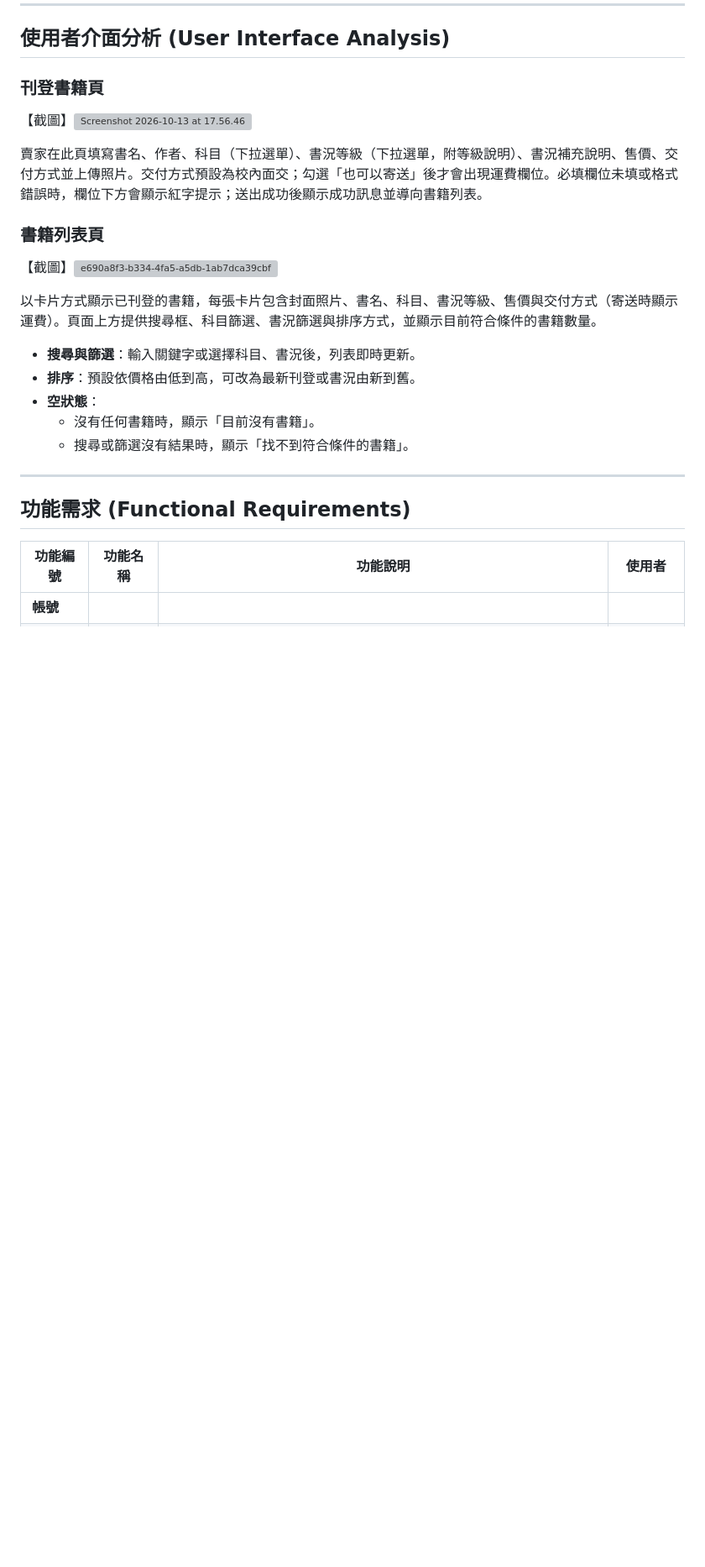
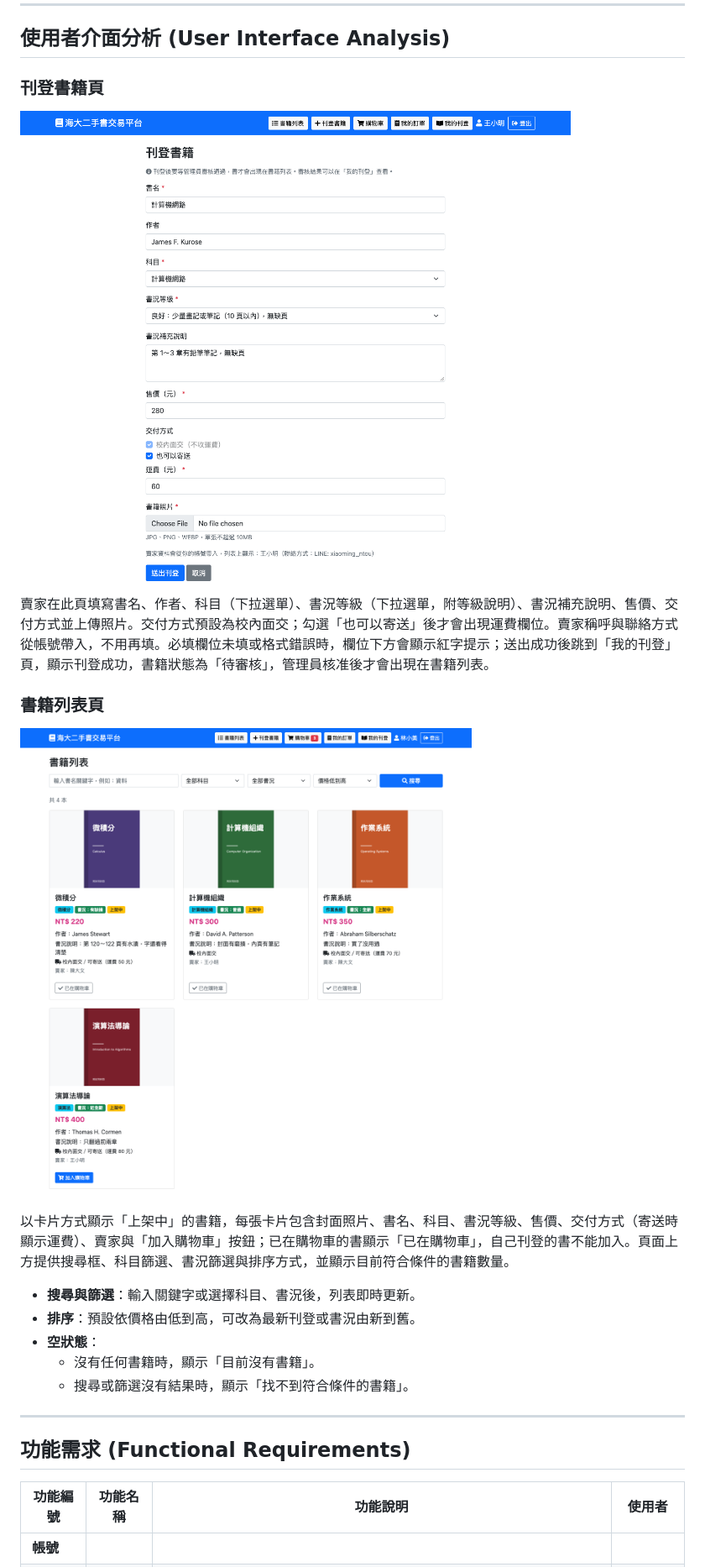
Before and after one commit to leahcimm/SecondHandBook, a Markdown page: docs/iteration2/需求文件.md, the part around one of its changes. Shown at 84% size. Rendered like a GitHub page; pictures changed too: docs/iteration2/需求文件圖/圖2-刊登書籍頁.png (added), docs/iteration2/需求文件圖/圖3-書籍列表頁.png (added); blank space fills up the shorter version; grey boxes are pictures that could not be loaded.

Commit message:
T08 需求文件 0.3：情境圖、多位買家同時下單的處理、運費只收一次、註冊與審核改成已採用、NFR-06 與 NFR-07、第 5 章換成 Iteration 2 截圖

```diff
--- a/docs/iteration2/需求文件.md
+++ b/docs/iteration2/需求文件.md
@@ -269,18 +288,14 @@ Miro 連結：【[ Miro 網址](https://miro.com/app/board/uXjVEcYsoOo=/?share_l
 ### 刊登書籍頁
 
-【截圖】![Screenshot 2026-10-13 at 17.56.46](https://hackmd.io/_uploads/Hy0veKjjMl.png)
+![圖 2 刊登書籍頁](需求文件圖/圖2-刊登書籍頁.png)
 
-<!-- TODO：截圖為 0.1 版畫面，Iteration 2 完成後重新截圖（新增書況等級與交付方式欄位） -->
-
-賣家在此頁填寫書名、作者、科目（下拉選單）、書況等級（下拉選單，附等級說明）、書況補充說明、售價、交付方式並上傳照片。交付方式預設為校內面交；勾選「也可以寄送」後才會出現運費欄位。必填欄位未填或格式錯誤時，欄位下方會顯示紅字提示；送出成功後顯示成功訊息並導向書籍列表。
+賣家在此頁填寫書名、作者、科目（下拉選單）、書況等級（下拉選單，附等級說明）、書況補充說明、售價、交付方式並上傳照片。交付方式預設為校內面交；勾選「也可以寄送」後才會出現運費欄位。賣家稱呼與聯絡方式從帳號帶入，不用再填。必填欄位未填或格式錯誤時，欄位下方會顯示紅字提示；送出成功後跳到「我的刊登」頁，顯示刊登成功，書籍狀態為「待審核」，管理員核准後才會出現在書籍列表。
 
 ### 書籍列表頁
 
-【截圖】![e690a8f3-b334-4fa5-a5db-1ab7dca39cbf](https://hackmd.io/_uploads/BJCzbKiize.jpg)
+![圖 3 書籍列表頁](需求文件圖/圖3-書籍列表頁.png)
 
-<!-- TODO：截圖為 0.1 版畫面，Iteration 2 完成後重新截圖（新增書況篩選與排序） -->
-
-以卡片方式顯示已刊登的書籍，每張卡片包含封面照片、書名、科目、書況等級、售價與交付方式（寄送時顯示運費）。頁面上方提供搜尋框、科目篩選、書況篩選與排序方式，並顯示目前符合條件的書籍數量。
+以卡片方式顯示「上架中」的書籍，每張卡片包含封面照片、書名、科目、書況等級、售價、交付方式（寄送時顯示運費）、賣家與「加入購物車」按鈕；已在購物車的書顯示「已在購物車」，自己刊登的書不能加入。頁面上方提供搜尋框、科目篩選、書況篩選與排序方式，並顯示目前符合條件的書籍數量。
 
 - **搜尋與篩選**：輸入關鍵字或選擇科目、書況後，列表即時更新。
 - **排序**：預設依價格由低到高，可改為最新刊登或書況由新到舊。
```
Also changed, not shown: other parts of docs/iteration2/需求文件.md (+42 -18 lines), docs/iteration2/需求文件圖/圖1-情境圖.png (added), 1 other file.
